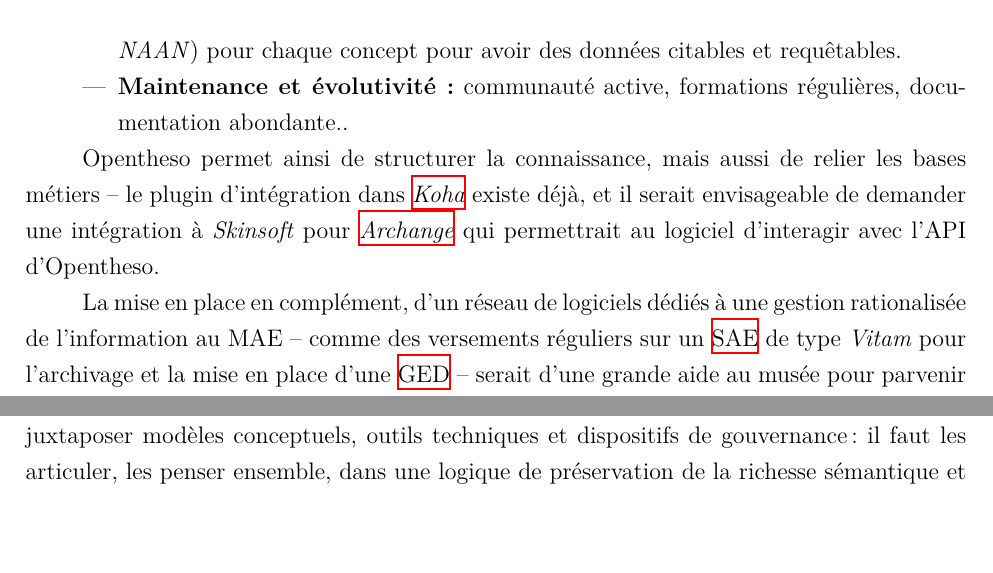
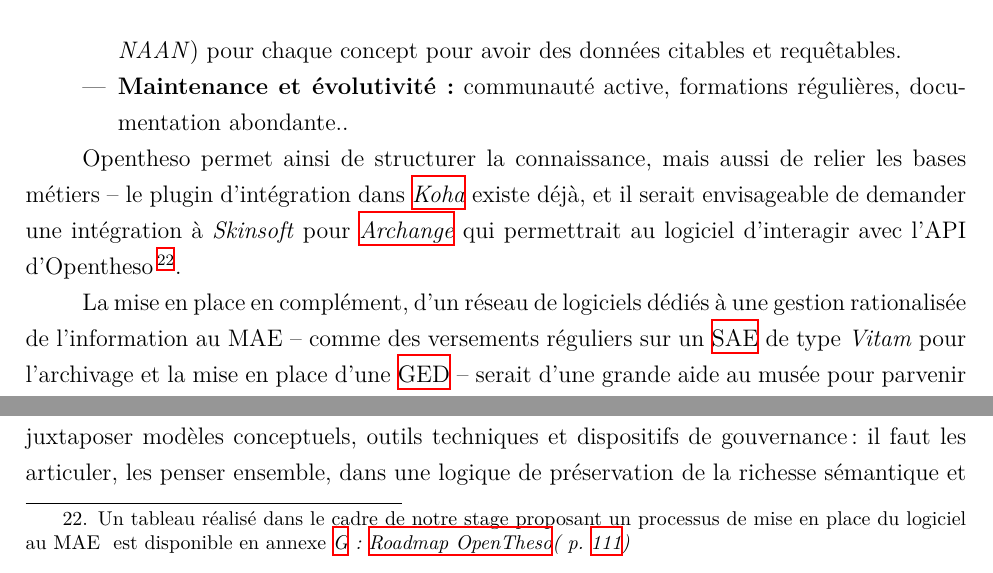
Before and after one commit to May8326/Memoire, a LaTeX thesis (main.tex, which reads parties/mainmatter/III/A/III_A_3.tex): two parts of page 99 of 156, joined at a grey line, cut so that both start at the same text, the shorter picture padded with empty space. Compiled offline with XeLaTeX.

Commit message:
🚩 Ajout lien annexe

```diff
--- a/parties/mainmatter/III/A/III_A_3.tex
+++ b/parties/mainmatter/III/A/III_A_3.tex
@@ -62,7 +62,7 @@ Opentheso se distingue par une gamme de fonctionnalités qui répondent aux beso
 
 
 
-Opentheso permet ainsi de structurer la connaissance, mais aussi de relier les bases métiers – le plugin d'intégration dans \gls{koha} existe déjà, et il serait envisageable de demander une intégration à \textit{Skinsoft} pour \gls{archange} qui permettrait au logiciel d'interagir avec l'\ac{api} d'Opentheso.
+Opentheso permet ainsi de structurer la connaissance, mais aussi de relier les bases métiers – le plugin d'intégration dans \gls{koha} existe déjà, et il serait envisageable de demander une intégration à \textit{Skinsoft} pour \gls{archange} qui permettrait au logiciel d'interagir avec l'\ac{api} d'Opentheso\footnote{Un tableau réalisé dans le cadre de notre stage proposant un processus de mise en place du logiciel au \mae~ est disponible en annexe \refinterne{Ax-G}}.
 
 
 
```
